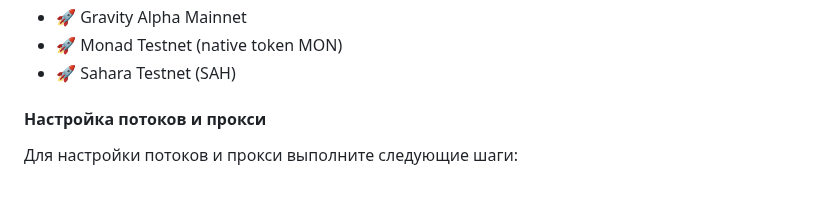
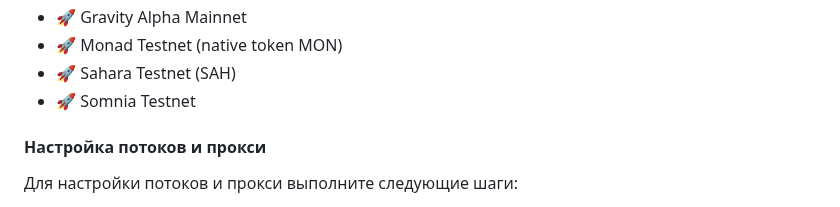
Before and after one commit to DenisHumen/ETHmachine, a Markdown page: README.md, the part around the change. Rendered like a GitHub page.

Commit message:
Добавить информацию о тестовой сети Somnia в README

```diff
--- a/README.md
+++ b/README.md
@@ -61,6 +61,7 @@
 - 🚀 Gravity Alpha Mainnet
 - 🚀 Monad Testnet (native token MON)
 - 🚀 Sahara Testnet (SAH)
+- 🚀 Somnia Testnet
 
 #### Настройка потоков и прокси
 
```
